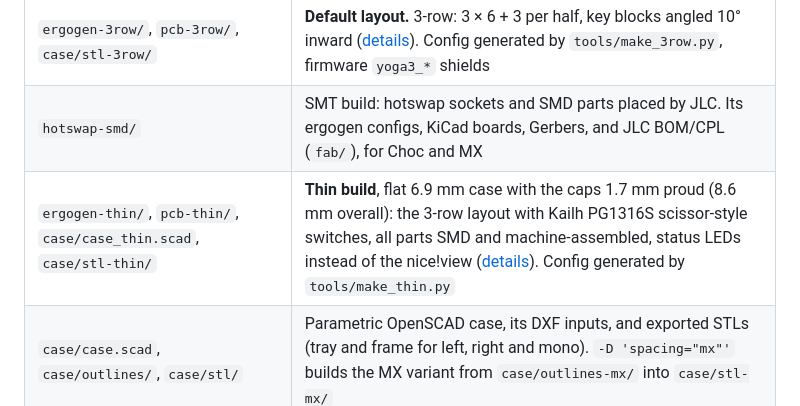
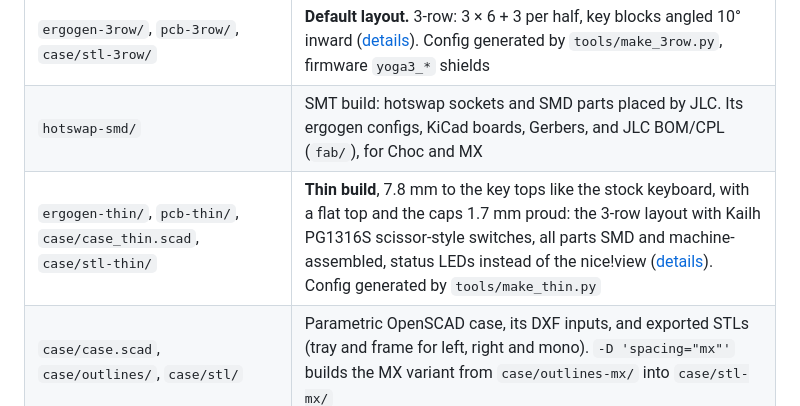
Before and after one commit to BlaiseRideout/Yoga-Split-Keyboard, a Markdown page: README.md, the part around the change. GitHub-like rendering.

```diff
--- a/README.md
+++ b/README.md
@@ -43,7 +43,7 @@ A ZMK-powered, low-profile, wireless columnar keyboard that drops onto the lower
 | `ergogen-mx/`, `pcb-mx/` | The MX-spaced (19.05 mm) variant: config, boards, Gerbers. `ergogen-mx/footprints` links to `ergogen/footprints` |
 | `ergogen-3row/`, `pcb-3row/`, `case/stl-3row/` | **Default layout.** 3-row: 3 × 6 + 3 per half, key blocks angled 10° inward ([details](docs/design.md#3-row-variant-angled-key-blocks-ergogen-3row-pcb-3row)). Config generated by `tools/make_3row.py`, firmware `yoga3_*` shields |
 | `hotswap-smd/` | SMT build: hotswap sockets and SMD parts placed by JLC. Its ergogen configs, KiCad boards, Gerbers, and JLC BOM/CPL (`fab/`), for Choc and MX |
-| `ergogen-thin/`, `pcb-thin/`, `case/case_thin.scad`, `case/stl-thin/` | **Thin build**, flat 6.9 mm case with the caps 1.7 mm proud (8.6 mm overall): the 3-row layout with Kailh PG1316S scissor-style switches, all parts SMD and machine-assembled, status LEDs instead of the nice!view ([details](docs/thin.md)). Config generated by `tools/make_thin.py` |
+| `ergogen-thin/`, `pcb-thin/`, `case/case_thin.scad`, `case/stl-thin/` | **Thin build**, 7.8 mm to the key tops like the stock keyboard, with a flat top and the caps 1.7 mm proud: the 3-row layout with Kailh PG1316S scissor-style switches, all parts SMD and machine-assembled, status LEDs instead of the nice!view ([details](docs/thin.md)). Config generated by `tools/make_thin.py` |
 | `case/case.scad`, `case/outlines/`, `case/stl/` | Parametric OpenSCAD case, its DXF inputs, and exported STLs (tray and frame for left, right and mono). `-D 'spacing="mx"'` builds the MX variant from `case/outlines-mx/` into `case/stl-mx/` |
 | `case/stl*/frame_*_leds.stl` | Top frames with three status-LED holes instead of the nice!view window (`-D 'display="leds"'`) |
 | `config/`, `build.yaml` | ZMK user config: shields `yoga_split_left/right` and `yoga_mono`, plus blaise's Cannonkeys Link keymap ported to 54 keys (home row mods, NUM/NAV/FUN/MOUSE/BOARD layers; `tools/port_link_keymap.py`) and build matrix. Builds against the same `caps-word-v0.3` ZMK fork as the Link. `.github/workflows/build-zmk.yml` builds the firmware on push |
```
Also changed, not shown: docs/thin.md (+26 -27 lines), docs/img/case_thin.png, docs/img/case_thin_side.png, 8 other files.
